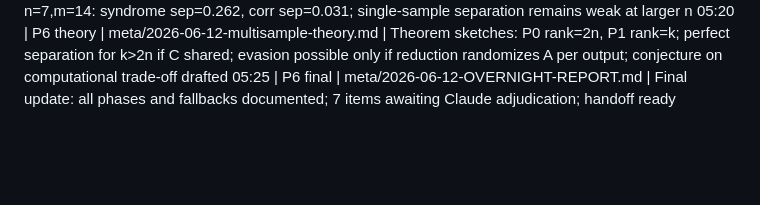
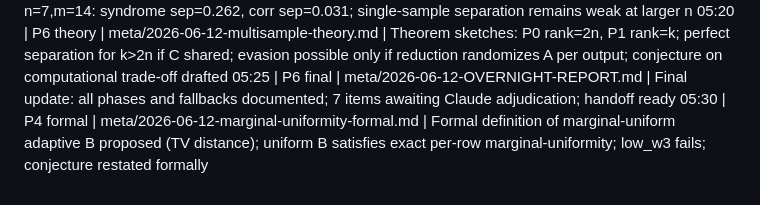
Before and after one commit to Gattochoo/lsn-pq, a Markdown page: OVERNIGHT-LOG.md, the part around the change. Drawn GitHub-style; blank space fills up the shorter version.

Commit message:
P4 formal: marginal-uniformity definition + verification for uniform/low_w3

```diff
--- a/OVERNIGHT-LOG.md
+++ b/OVERNIGHT-LOG.md
@@ -19,3 +19,4 @@ Format: `HH:MM | phase | file | one-line result (measured, not claimed)`
 05:15 | P1 ext | 94d-n7-quick-test | n=7,m=14: syndrome sep=0.262, corr sep=0.031; single-sample separation remains weak at larger n
 05:20 | P6 theory | meta/2026-06-12-multisample-theory.md | Theorem sketches: P0 rank=2n, P1 rank=k; perfect separation for k>2n if C shared; evasion possible only if reduction randomizes A per output; conjecture on computational trade-off drafted
 05:25 | P6 final | meta/2026-06-12-OVERNIGHT-REPORT.md | Final update: all phases and fallbacks documented; 7 items awaiting Claude adjudication; handoff ready
+05:30 | P4 formal | meta/2026-06-12-marginal-uniformity-formal.md | Formal definition of marginal-uniform adaptive B proposed (TV distance); uniform B satisfies exact per-row marginal-uniformity; low_w3 fails; conjecture restated formally
```
Also changed, not shown: meta/2026-06-12-marginal-uniformity-formal.md (added, +88 -0 lines).
